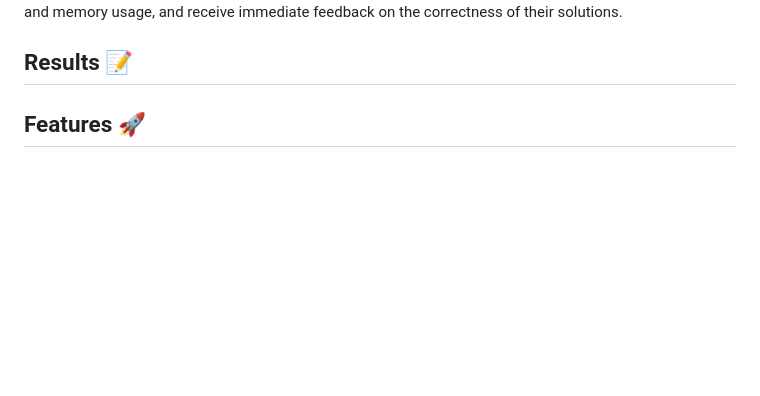
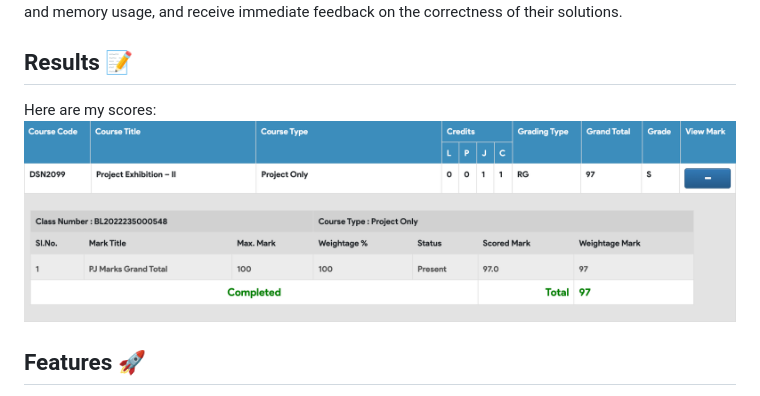
Before and after one commit to Pulkit1822/Algo-Arena, a Markdown page: README.md, the part around the change. Rendered like a GitHub page; blank space fills up the shorter version.

Commit message:
Update README.md with image of scores

```diff
--- a/README.md
+++ b/README.md
@@ -10,7 +10,8 @@ Welcome to the Online Code Submission and Execution Platform! This project imple
 
 ## Results 📝
 
-
+Here are my scores:
+![Result](https://github.com/Pulkit1822/Algo-Arena/blob/main/result.png)
 
 ## Features 🚀
 
```
